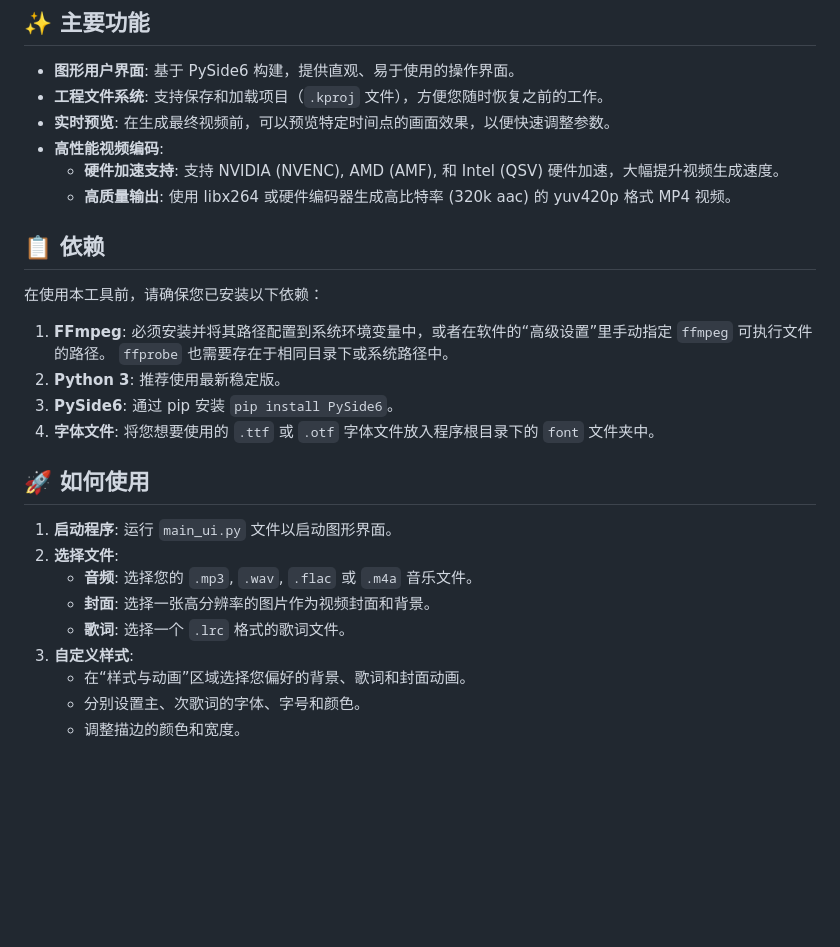
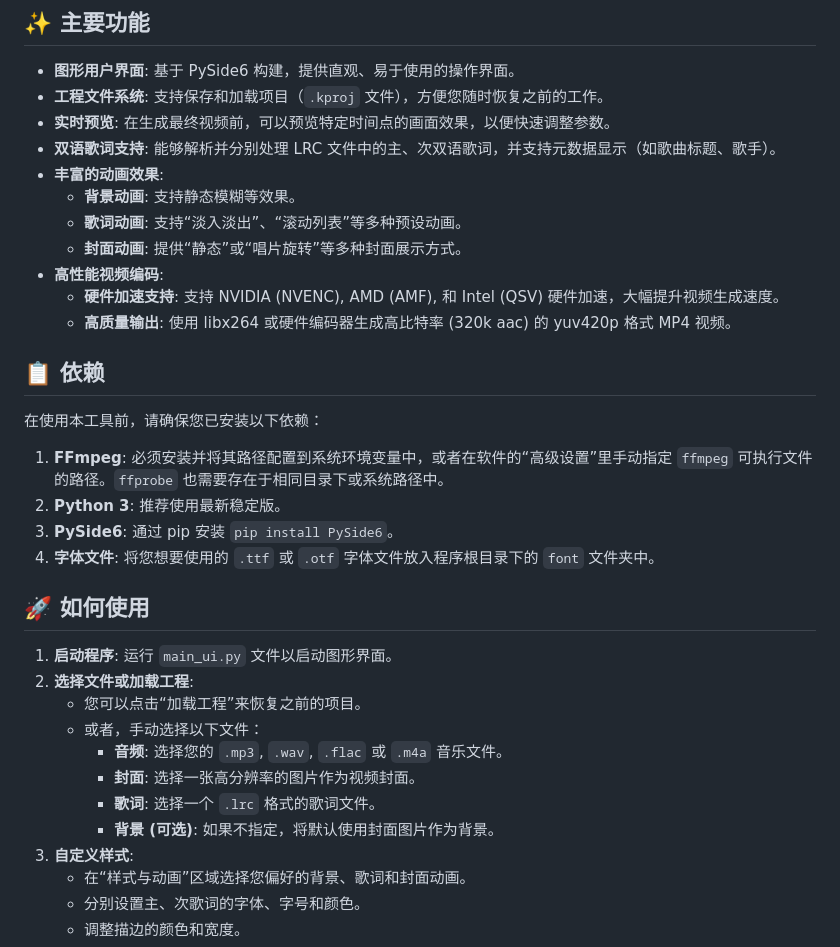
Before and after one commit to bitplus/LRC-Video-Generator, a Markdown page: README.md, the part around the change. Rendered like a GitHub page; blank space fills up the shorter version.

```diff
--- a/README.md
+++ b/README.md
@@ -13,6 +13,11 @@
 - **图形用户界面**: 基于 PySide6 构建，提供直观、易于使用的操作界面。
 - **工程文件系统**: 支持保存和加载项目（`.kproj` 文件），方便您随时恢复之前的工作。
 - **实时预览**: 在生成最终视频前，可以预览特定时间点的画面效果，以便快速调整参数。
+- **双语歌词支持**: 能够解析并分别处理 LRC 文件中的主、次双语歌词，并支持元数据显示（如歌曲标题、歌手）。
+- **丰富的动画效果**:
+  - **背景动画**: 支持静态模糊等效果。
+  - **歌词动画**: 支持“淡入淡出”、“滚动列表”等多种预设动画。
+  - **封面动画**: 提供“静态”或“唱片旋转”等多种封面展示方式。
 - **高性能视频编码**:
   - **硬件加速支持**: 支持 NVIDIA (NVENC), AMD (AMF), 和 Intel (QSV) 硬件加速，大幅提升视频生成速度。
   - **高质量输出**: 使用 libx264 或硬件编码器生成高比特率 (320k aac) 的 yuv420p 格式 MP4 视频。
@@ -25,7 +30,7 @@
 
 在使用本工具前，请确保您已安装以下依赖：
 
-1. **FFmpeg**: 必须安装并将其路径配置到系统环境变量中，或者在软件的“高级设置”里手动指定 `ffmpeg` 可执行文件的路径。 `ffprobe` 也需要存在于相同目录下或系统路径中。
+1. **FFmpeg**: 必须安装并将其路径配置到系统环境变量中，或者在软件的“高级设置”里手动指定 `ffmpeg` 可执行文件的路径。`ffprobe` 也需要存在于相同目录下或系统路径中。
 2. **Python 3**: 推荐使用最新稳定版。
 3. **PySide6**: 通过 pip 安装 `pip install PySide6`。
 4. **字体文件**: 将您想要使用的 `.ttf` 或 `.otf` 字体文件放入程序根目录下的 `font` 文件夹中。
@@ -37,10 +42,13 @@
 
 
 1. **启动程序**: 运行 `main_ui.py` 文件以启动图形界面。
-2. **选择文件**:
-   - **音频**: 选择您的 `.mp3`, `.wav`, `.flac` 或 `.m4a` 音乐文件。
-   - **封面**: 选择一张高分辨率的图片作为视频封面和背景。
-   - **歌词**: 选择一个 `.lrc` 格式的歌词文件。
+2. **选择文件或加载工程**:
+   - 您可以点击“加载工程”来恢复之前的项目。
+   - 或者，手动选择以下文件：
+     - **音频**: 选择您的 `.mp3`, `.wav`, `.flac` 或 `.m4a` 音乐文件。
+     - **封面**: 选择一张高分辨率的图片作为视频封面。
+     - **歌词**: 选择一个 `.lrc` 格式的歌词文件。
+     - **背景 (可选)**: 如果不指定，将默认使用封面图片作为背景。
 3. **自定义样式**:
    - 在“样式与动画”区域选择您偏好的背景、歌词和封面动画。
    - 分别设置主、次歌词的字体、字号和颜色。
```
